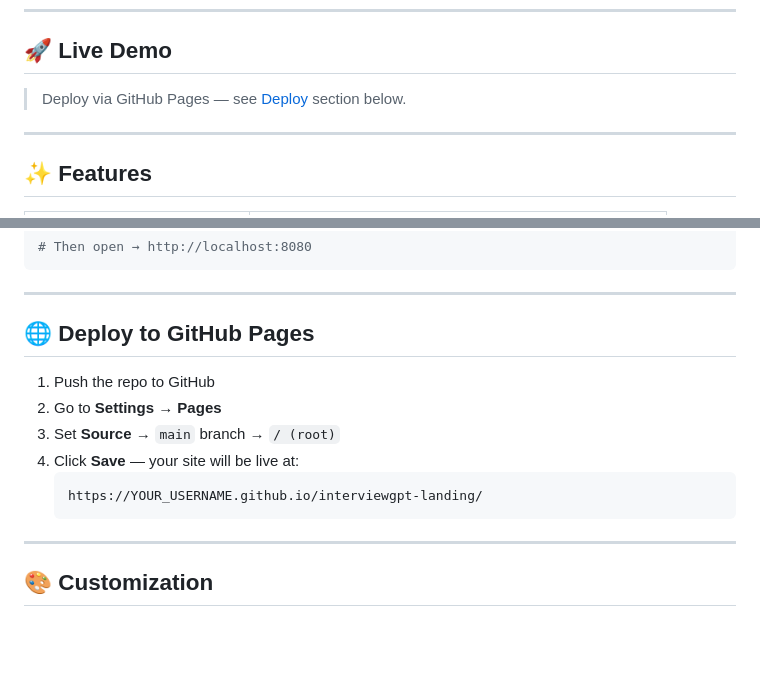
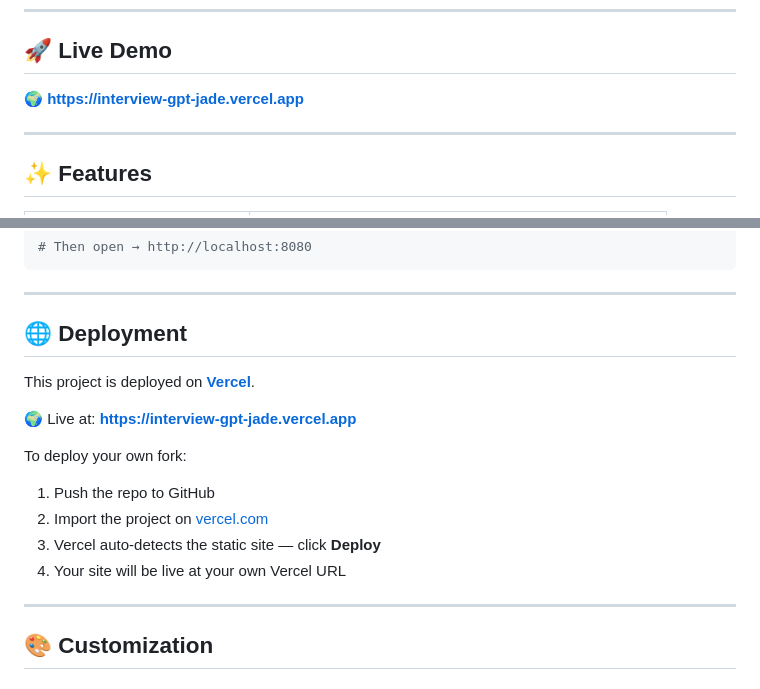
Before and after one commit to anirban8007/interview-gpt, a Markdown page: README.md, 2 parts joined by grey strips. Drawn GitHub-style; blank space fills up the shorter version.

````diff
--- a/README.md
+++ b/README.md
@@ -8,7 +7,7 @@
 
 ## 🚀 Live Demo
 
-> Deploy via GitHub Pages — see [Deploy](#-deploy-to-github-pages) section below.
+🌍 **[https://interview-gpt-jade.vercel.app](https://interview-gpt-jade.vercel.app)**
 
 ---
 
@@ -88,15 +87,17 @@ npx serve .
 
 ---
 
-## 🌐 Deploy to GitHub Pages
+## 🌐 Deployment
 
+This project is deployed on **[Vercel](https://vercel.com)**.
+
+🌍 Live at: **[https://interview-gpt-jade.vercel.app](https://interview-gpt-jade.vercel.app)**
+
+To deploy your own fork:
 1. Push the repo to GitHub
-2. Go to **Settings → Pages**
-3. Set **Source** → `main` branch → `/ (root)`
-4. Click **Save** — your site will be live at:
-   ```
-   https://YOUR_USERNAME.github.io/interviewgpt-landing/
-   ```
+2. Import the project on [vercel.com](https://vercel.com)
+3. Vercel auto-detects the static site — click **Deploy**
+4. Your site will be live at your own Vercel URL
 
 ---
 
````
Also changed, not shown: other parts of README.md (+0 -1 lines).
